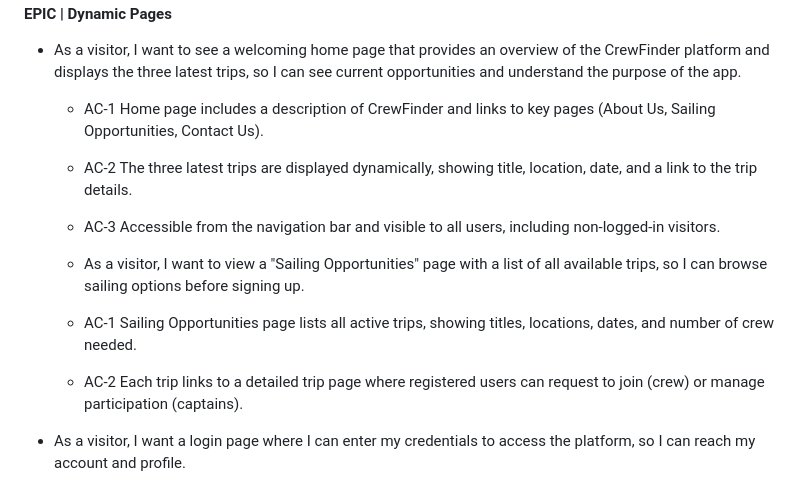
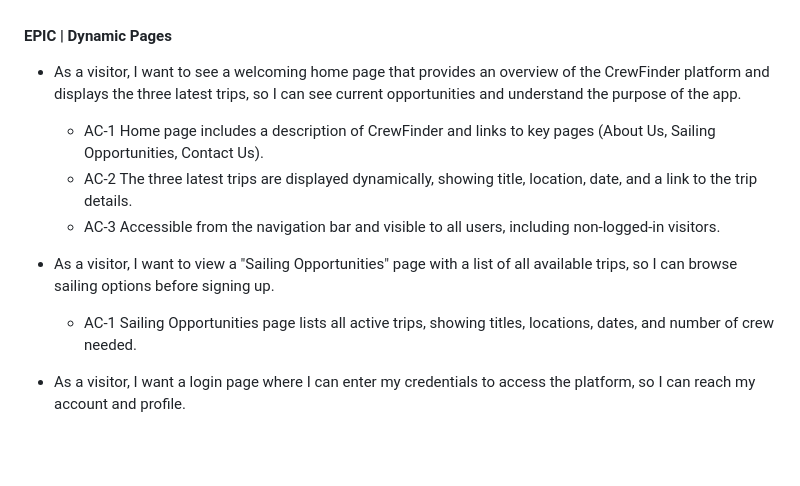
Before and after one commit to doyle-kfd/CrewFinder, a Markdown page: README.md, the part around the change. Rendered like a GitHub page; blank space fills up the shorter version.

Commit message:
Testing: EPIC Dynamic Pages, home page, sailing opportunities and login pages

```diff
--- a/README.md
+++ b/README.md
@@ -342,10 +342,9 @@ I used two views, Kanban and a table to view progress.
   - AC-2 The three latest trips are displayed dynamically, showing title, location, date, and a link to the trip details.
   - AC-3 Accessible from the navigation bar and visible to all users, including non-logged-in visitors.
 
-  - As a visitor, I want to view a "Sailing Opportunities" page with a list of all available trips, so I can browse sailing options before signing up.
+- As a visitor, I want to view a "Sailing Opportunities" page with a list of all available trips, so I can browse sailing options before signing up.
 
   - AC-1 Sailing Opportunities page lists all active trips, showing titles, locations, dates, and number of crew needed.
-  - AC-2 Each trip links to a detailed trip page where registered users can request to join (crew) or manage participation (captains).
 
 - As a visitor, I want a login page where I can enter my credentials to access the platform, so I can reach my account and profile.
 
```
Also changed, not shown: TESTING.md (+23 -0 lines).
